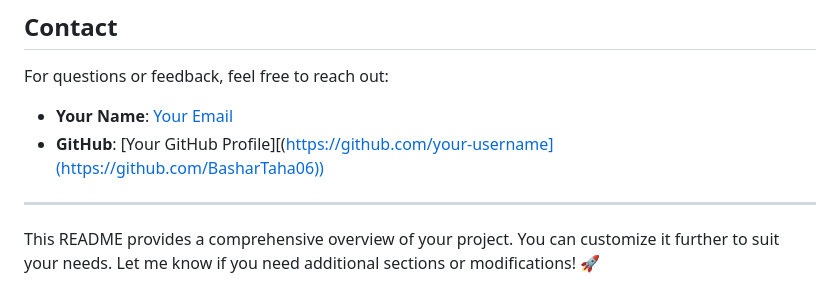
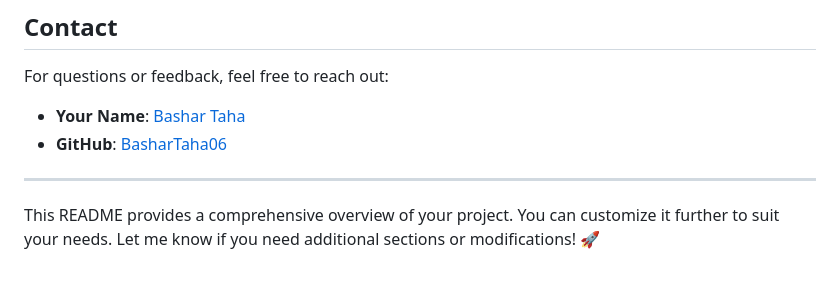
Before and after one commit to BasharTaha06/Petroleum-_Spill_Location-, a Markdown page: README.md, the part around the change. Rendered like a GitHub page.

```diff
--- a/README.md
+++ b/README.md
@@ -126,8 +126,8 @@ This project is licensed under the MIT License. See the [LICENSE](LICENSE) file
 
 For questions or feedback, feel free to reach out:
 
-- **Your Name**: [Your Email](Eng.Bashar.Taha@gmail.com)
-- **GitHub**: [Your GitHub Profile][(https://github.com/your-username](https://github.com/BasharTaha06))
+- **Your Name**: [Bashar Taha](Eng.Bashar.Taha@gmail.com)
+- **GitHub**: [BasharTaha06](https://github.com/BasharTaha06)
 
 ---
 
```
